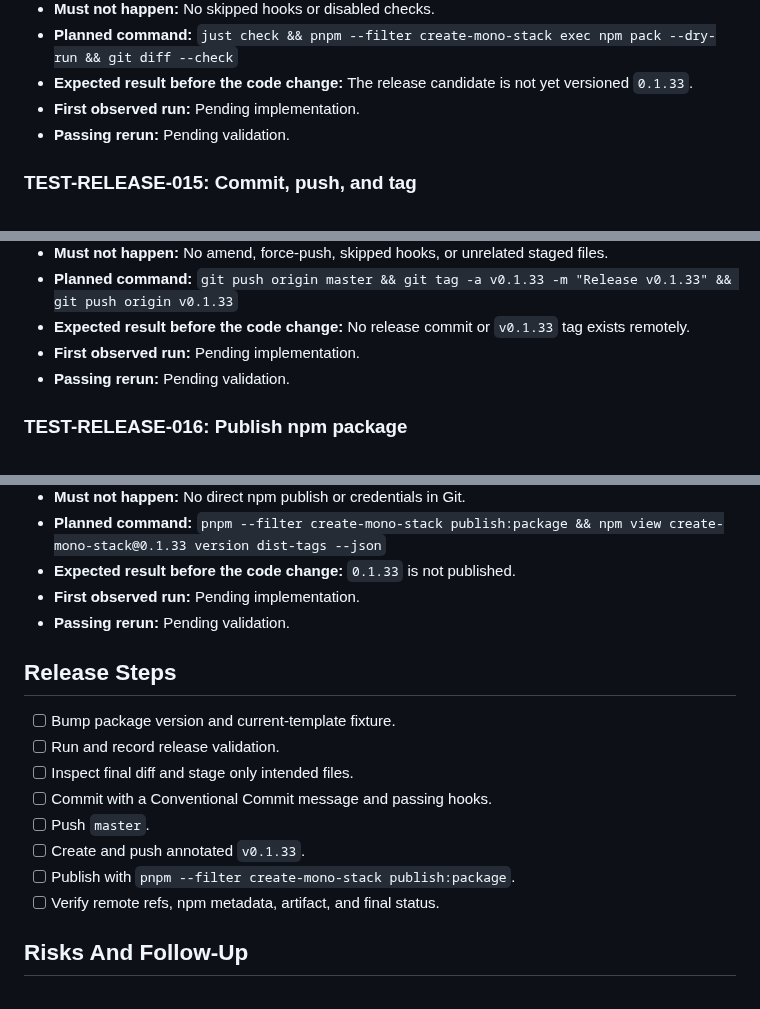
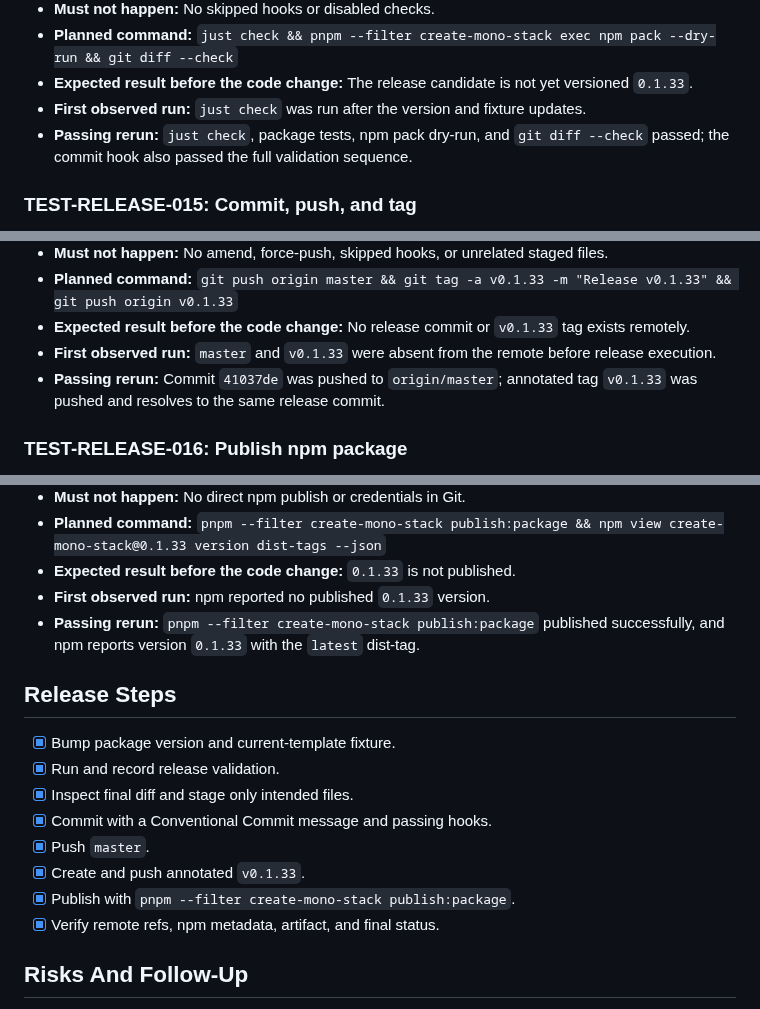
Before and after one commit to gowebknot/monorepo-template, a Markdown page: docs/checklists/2026-08-23-create-mono-stack-0.1.33-release.md, 3 parts joined by grey strips. Rendered like a GitHub page.

Commit message:
docs(release): record create-mono-stack 0.1.33 completion
Record the successful validation, commit, remote tag, npm publication, and final verification for create-mono-stack 0.1.33. Mark each release step complete and preserve the observed remote commit and package metadata.

Validation: pnpm format:check, git diff --check, remote ref verification, npm metadata verification, and release commit hooks.

```diff
--- a/docs/checklists/2026-08-23-create-mono-stack-0.1.33-release.md
+++ b/docs/checklists/2026-08-23-create-mono-stack-0.1.33-release.md
@@ -62,8 +62,9 @@
 - **Must not happen:** No skipped hooks or disabled checks.
 - **Planned command:** `just check && pnpm --filter create-mono-stack exec npm pack --dry-run && git diff --check`
 - **Expected result before the code change:** The release candidate is not yet versioned `0.1.33`.
-- **First observed run:** Pending implementation.
-- **Passing rerun:** Pending validation.
+- **First observed run:** `just check` was run after the version and fixture updates.
+- **Passing rerun:** `just check`, package tests, npm pack dry-run, and `git diff --check` passed; the
+  commit hook also passed the full validation sequence.
 
 ### TEST-RELEASE-015: Commit, push, and tag
 
@@ -79,8 +80,9 @@
 - **Must not happen:** No amend, force-push, skipped hooks, or unrelated staged files.
 - **Planned command:** `git push origin master && git tag -a v0.1.33 -m "Release v0.1.33" && git push origin v0.1.33`
 - **Expected result before the code change:** No release commit or `v0.1.33` tag exists remotely.
-- **First observed run:** Pending implementation.
-- **Passing rerun:** Pending validation.
+- **First observed run:** `master` and `v0.1.33` were absent from the remote before release execution.
+- **Passing rerun:** Commit `41037de` was pushed to `origin/master`; annotated tag `v0.1.33` was pushed
+  and resolves to the same release commit.
 
 ### TEST-RELEASE-016: Publish npm package
 
@@ -96,19 +98,20 @@
 - **Must not happen:** No direct npm publish or credentials in Git.
 - **Planned command:** `pnpm --filter create-mono-stack publish:package && npm view create-mono-stack@0.1.33 version dist-tags --json`
 - **Expected result before the code change:** `0.1.33` is not published.
-- **First observed run:** Pending implementation.
-- **Passing rerun:** Pending validation.
+- **First observed run:** npm reported no published `0.1.33` version.
+- **Passing rerun:** `pnpm --filter create-mono-stack publish:package` published successfully, and npm
+  reports version `0.1.33` with the `latest` dist-tag.
 
 ## Release Steps
 
-- [ ] Bump package version and current-template fixture.
-- [ ] Run and record release validation.
-- [ ] Inspect final diff and stage only intended files.
-- [ ] Commit with a Conventional Commit message and passing hooks.
-- [ ] Push `master`.
-- [ ] Create and push annotated `v0.1.33`.
-- [ ] Publish with `pnpm --filter create-mono-stack publish:package`.
-- [ ] Verify remote refs, npm metadata, artifact, and final status.
+- [x] Bump package version and current-template fixture.
+- [x] Run and record release validation.
+- [x] Inspect final diff and stage only intended files.
+- [x] Commit with a Conventional Commit message and passing hooks.
+- [x] Push `master`.
+- [x] Create and push annotated `v0.1.33`.
+- [x] Publish with `pnpm --filter create-mono-stack publish:package`.
+- [x] Verify remote refs, npm metadata, artifact, and final status.
 
 ## Risks And Follow-Up
 
```
